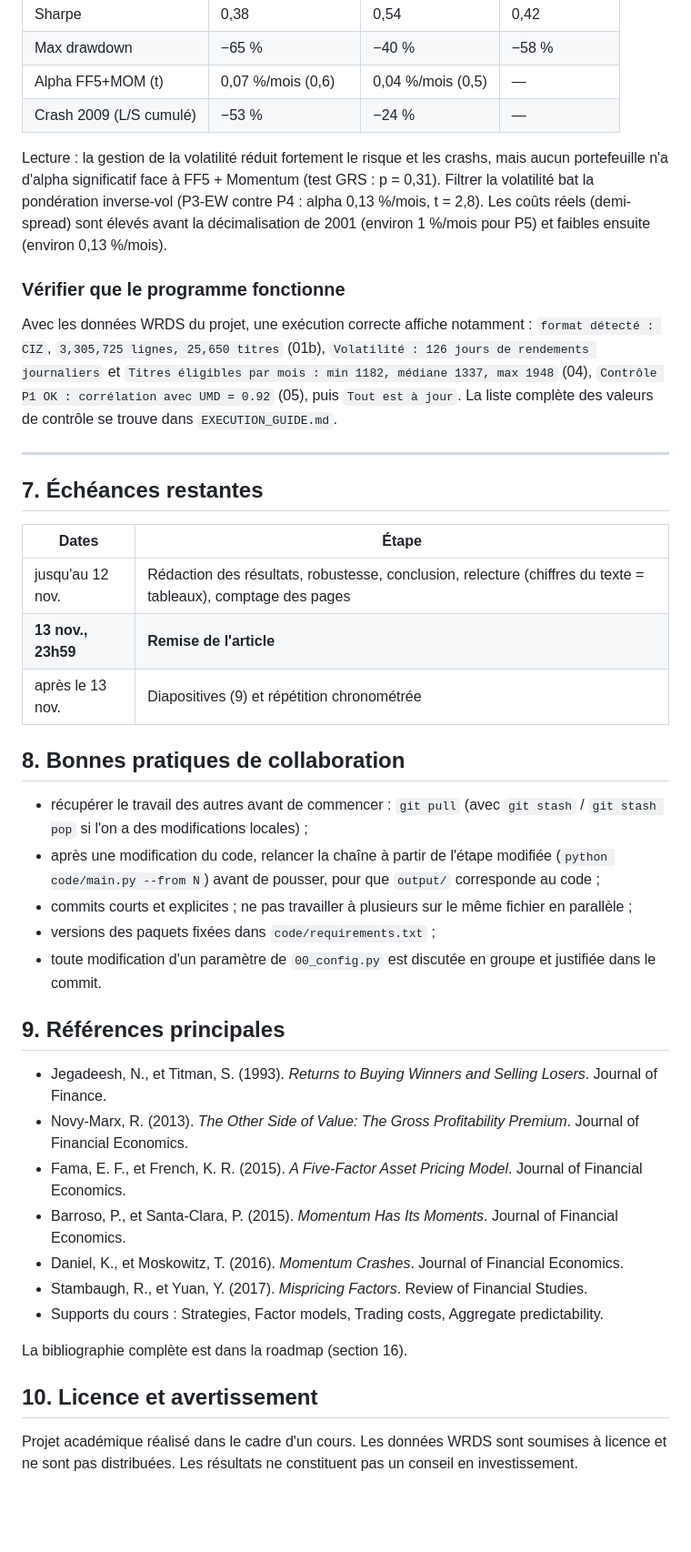
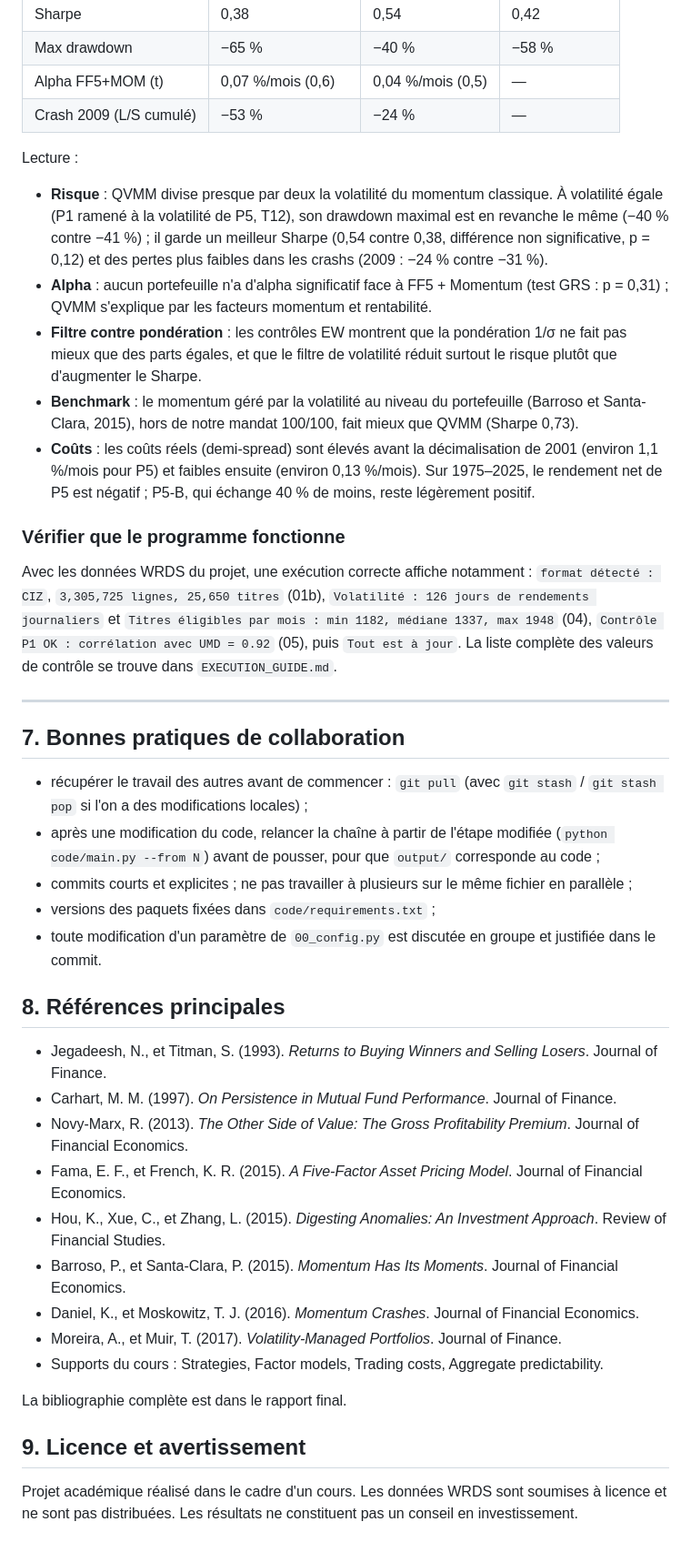
Before and after one commit to Nadimmousslie/Applied_Investment_Project_Group_10, a Markdown page: README.md, the part around one of its changes. Shown at 91% size. GitHub-like rendering; blank space fills up the shorter version.

```diff
--- a/README.md
+++ b/README.md
@@ -251,38 +253,37 @@ Avant de lancer quoi que ce soit, `main.py` vérifie la présence des fichiers d
 | Alpha FF5+MOM (t) | 0,07 %/mois (0,6) | 0,04 %/mois (0,5) | — |
 | Crash 2009 (L/S cumulé) | −53 % | −24 % | — |
 
-Lecture : la gestion de la volatilité réduit fortement le risque et les crashs, mais aucun portefeuille n'a d'alpha significatif face à FF5 + Momentum (test GRS : p = 0,31). Filtrer la volatilité bat la pondération inverse-vol (P3-EW contre P4 : alpha 0,13 %/mois, t = 2,8). Les coûts réels (demi-spread) sont élevés avant la décimalisation de 2001 (environ 1 %/mois pour P5) et faibles ensuite (environ 0,13 %/mois).
+Lecture :
+- **Risque** : QVMM divise presque par deux la volatilité du momentum classique. À volatilité égale (P1 ramené à la volatilité de P5, T12), son drawdown maximal est en revanche le même (−40 % contre −41 %) ; il garde un meilleur Sharpe (0,54 contre 0,38, différence non significative, p = 0,12) et des pertes plus faibles dans les crashs (2009 : −24 % contre −31 %).
+- **Alpha** : aucun portefeuille n'a d'alpha significatif face à FF5 + Momentum (test GRS : p = 0,31) ; QVMM s'explique par les facteurs momentum et rentabilité.
+- **Filtre contre pondération** : les contrôles EW montrent que la pondération 1/σ ne fait pas mieux que des parts égales, et que le filtre de volatilité réduit surtout le risque plutôt que d'augmenter le Sharpe.
+- **Benchmark** : le momentum géré par la volatilité au niveau du portefeuille (Barroso et Santa-Clara, 2015), hors de notre mandat 100/100, fait mieux que QVMM (Sharpe 0,73).
+- **Coûts** : les coûts réels (demi-spread) sont élevés avant la décimalisation de 2001 (environ 1,1 %/mois pour P5) et faibles ensuite (environ 0,13 %/mois). Sur 1975–2025, le rendement net de P5 est négatif ; P5-B, qui échange 40 % de moins, reste légèrement positif.
 
 ### Vérifier que le programme fonctionne
 Avec les données WRDS du projet, une exécution correcte affiche notamment : `format détecté : CIZ`, `3,305,725 lignes, 25,650 titres` (01b), `Volatilité : 126 jours de rendements journaliers` et `Titres éligibles par mois : min 1182, médiane 1337, max 1948` (04), `Contrôle P1 OK : corrélation avec UMD = 0.92` (05), puis `Tout est à jour`. La liste complète des valeurs de contrôle se trouve dans `EXECUTION_GUIDE.md`.
 
 ---
 
-## 7. Échéances restantes
-
-| Dates | Étape |
-|---|---|
-| jusqu'au 12 nov. | Rédaction des résultats, robustesse, conclusion, relecture (chiffres du texte = tableaux), comptage des pages |
-| **13 nov., 23h59** | **Remise de l'article** |
-| après le 13 nov. | Diapositives (9) et répétition chronométrée |
-
-## 8. Bonnes pratiques de collaboration
+## 7. Bonnes pratiques de collaboration
 - récupérer le travail des autres avant de commencer : `git pull` (avec `git stash` / `git stash pop` si l'on a des modifications locales) ;
 - après une modification du code, relancer la chaîne à partir de l'étape modifiée (`python code/main.py --from N`) avant de pousser, pour que `output/` corresponde au code ;
 - commits courts et explicites ; ne pas travailler à plusieurs sur le même fichier en parallèle ;
 - versions des paquets fixées dans `code/requirements.txt` ;
 - toute modification d'un paramètre de `00_config.py` est discutée en groupe et justifiée dans le commit.
 
-## 9. Références principales
+## 8. Références principales
 - Jegadeesh, N., et Titman, S. (1993). *Returns to Buying Winners and Selling Losers*. Journal of Finance.
+- Carhart, M. M. (1997). *On Persistence in Mutual Fund Performance*. Journal of Finance.
 - Novy-Marx, R. (2013). *The Other Side of Value: The Gross Profitability Premium*. Journal of Financial Economics.
 - Fama, E. F., et French, K. R. (2015). *A Five-Factor Asset Pricing Model*. Journal of Financial Economics.
+- Hou, K., Xue, C., et Zhang, L. (2015). *Digesting Anomalies: An Investment Approach*. Review of Financial Studies.
 - Barroso, P., et Santa-Clara, P. (2015). *Momentum Has Its Moments*. Journal of Financial Economics.
-- Daniel, K., et Moskowitz, T. (2016). *Momentum Crashes*. Journal of Financial Economics.
-- Stambaugh, R., et Yuan, Y. (2017). *Mispricing Factors*. Review of Financial Studies.
+- Daniel, K., et Moskowitz, T. J. (2016). *Momentum Crashes*. Journal of Financial Economics.
+- Moreira, A., et Muir, T. (2017). *Volatility-Managed Portfolios*. Journal of Finance.
 - Supports du cours : Strategies, Factor models, Trading costs, Aggregate predictability.
 
-La bibliographie complète est dans la roadmap (section 16).
+La bibliographie complète est dans le rapport final.
 
-## 10. Licence et avertissement
+## 9. Licence et avertissement
 Projet académique réalisé dans le cadre d'un cours. Les données WRDS sont soumises à licence et ne sont pas distribuées. Les résultats ne constituent pas un conseil en investissement.
```
Also changed, not shown: other parts of README.md (+16 -14 lines), EXECUTION_GUIDE.md (+1 -1 lines).
